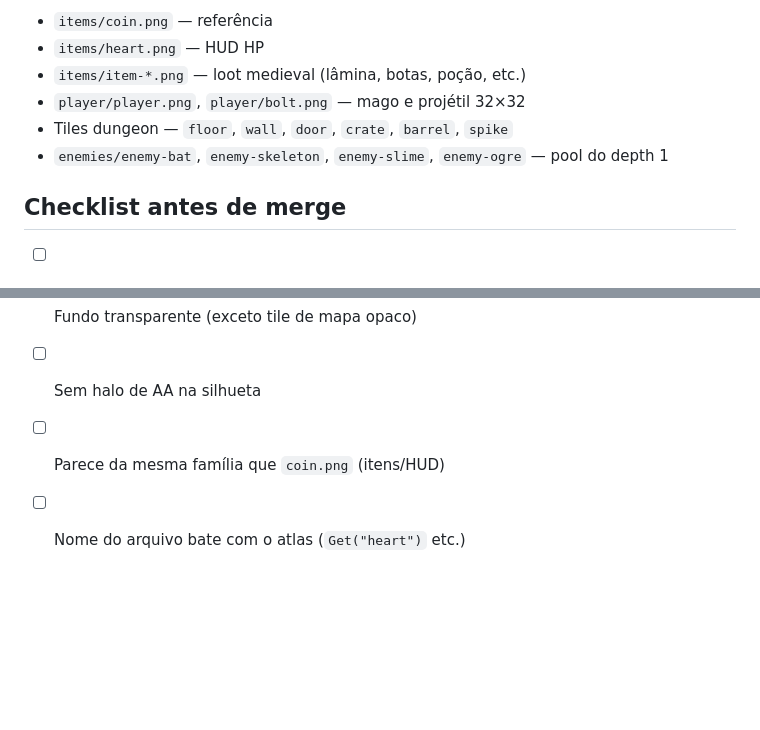
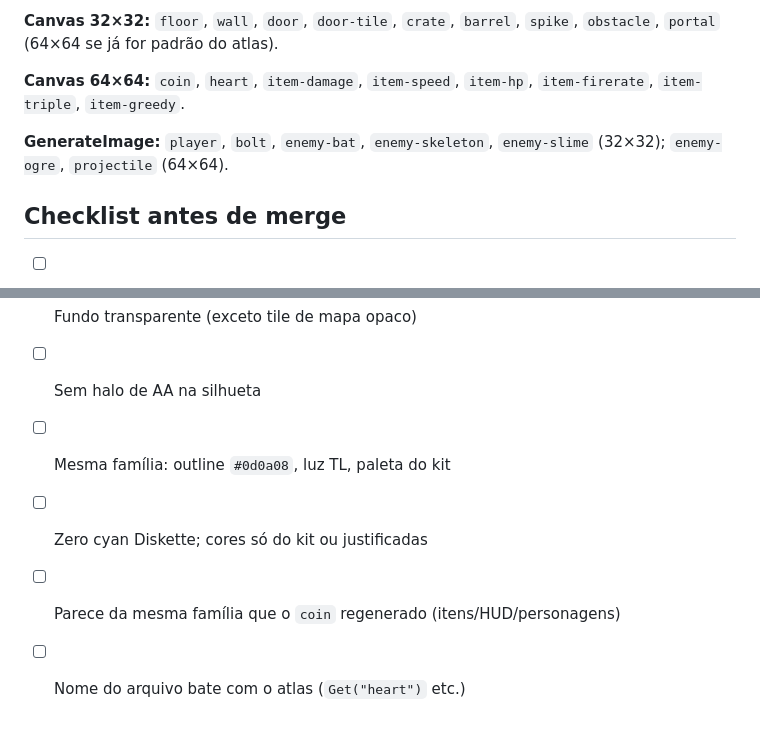
Before and after one commit to AndreXime/dungeon-crawl, a Markdown page: docs/SPRITE_STYLE.md, 2 parts joined by grey strips. Rendered like a GitHub page; blank space fills up the shorter version.

```diff
--- a/docs/SPRITE_STYLE.md
+++ b/docs/SPRITE_STYLE.md
@@ -58,15 +68,16 @@ Depois da geração:
 
-- `items/coin.png` — referência
-- `items/heart.png` — HUD HP
-- `items/item-*.png` — loot medieval (lâmina, botas, poção, etc.)
-- `player/player.png`, `player/bolt.png` — mago e projétil 32×32
-- Tiles dungeon — `floor`, `wall`, `door`, `crate`, `barrel`, `spike`
-- `enemies/enemy-bat`, `enemy-skeleton`, `enemy-slime`, `enemy-ogre` — pool do depth 1
+**Canvas 32×32:** `floor`, `wall`, `door`, `door-tile`, `crate`, `barrel`, `spike`, `obstacle`, `portal` (64×64 se já for padrão do atlas).
+
+**Canvas 64×64:** `coin`, `heart`, `item-damage`, `item-speed`, `item-hp`, `item-firerate`, `item-triple`, `item-greedy`.
+
+**GenerateImage:** `player`, `bolt`, `enemy-bat`, `enemy-skeleton`, `enemy-slime` (32×32); `enemy-ogre`, `projectile` (64×64).
 
 ## Checklist antes de merge
 
 - [ ] Tamanho exato 32 ou 64
 - [ ] Fundo transparente (exceto tile de mapa opaco)
 - [ ] Sem halo de AA na silhueta
-- [ ] Parece da mesma família que `coin.png` (itens/HUD)
+- [ ] Mesma família: outline `#0d0a08`, luz TL, paleta do kit
+- [ ] Zero cyan Diskette; cores só do kit ou justificadas
+- [ ] Parece da mesma família que o `coin` regenerado (itens/HUD/personagens)
 - [ ] Nome do arquivo bate com o atlas (`Get("heart")` etc.)
```
Also changed, not shown: other parts of docs/SPRITE_STYLE.md (+40 -30 lines), tools/sprite-studio/palette.md (added, +51 -0 lines).
